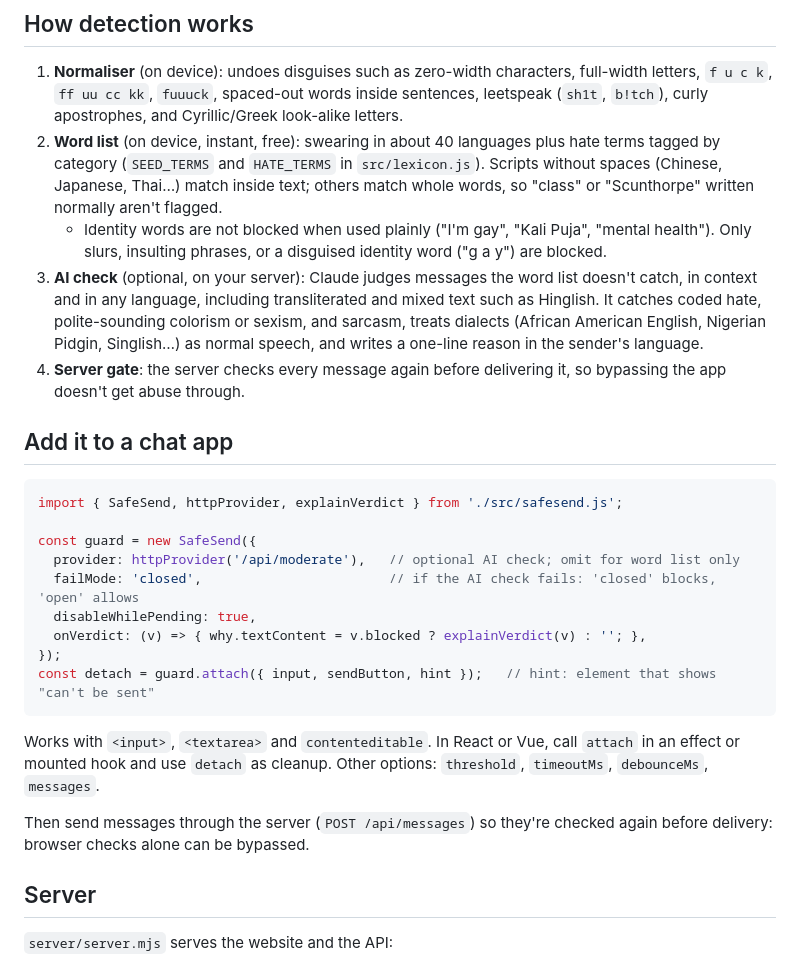
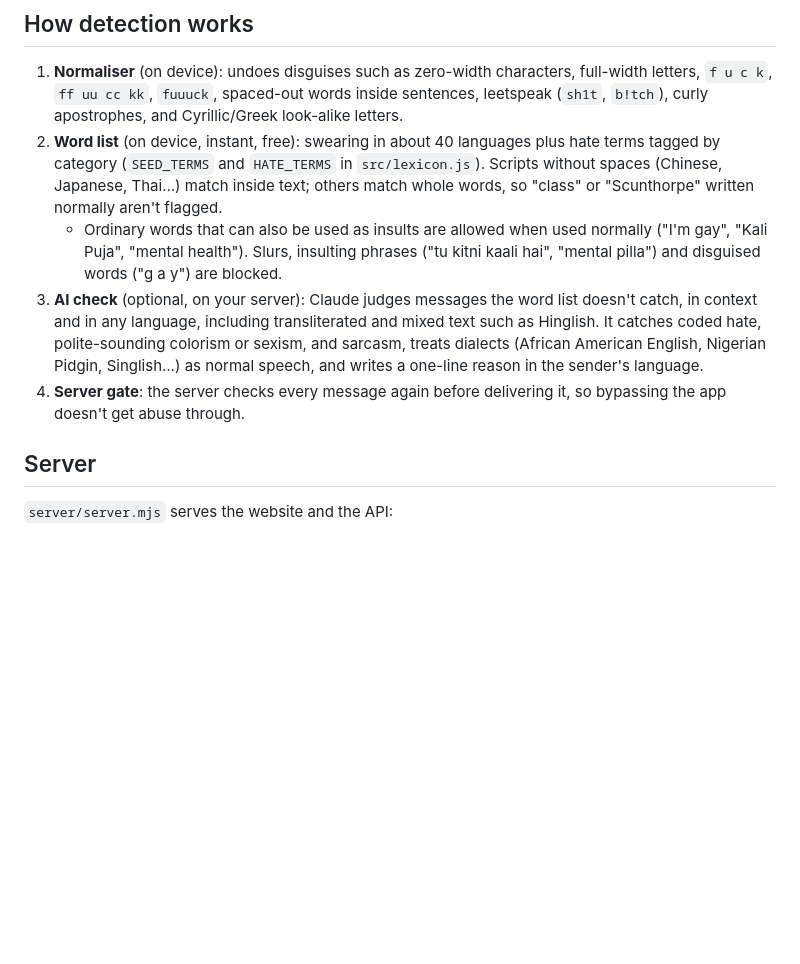
Before and after one commit to sougandhimanu/safesend, a Markdown page: README.md, the part around the change. Rendered like a GitHub page; blank space fills up the shorter version.

Commit message:
Remove integration section from README

````diff
--- a/README.md
+++ b/README.md
@@ -22,27 +22,9 @@ npm start                # open http://localhost:8787/
 
 1. **Normaliser** (on device): undoes disguises such as zero-width characters, full-width letters, `f u c k`, `ff uu cc kk`, `fuuuck`, spaced-out words inside sentences, leetspeak (`sh1t`, `b!tch`), curly apostrophes, and Cyrillic/Greek look-alike letters.
 2. **Word list** (on device, instant, free): swearing in about 40 languages plus hate terms tagged by category (`SEED_TERMS` and `HATE_TERMS` in `src/lexicon.js`). Scripts without spaces (Chinese, Japanese, Thai…) match inside text; others match whole words, so "class" or "Scunthorpe" written normally aren't flagged.
-   - Identity words are not blocked when used plainly ("I'm gay", "Kali Puja", "mental health"). Only slurs, insulting phrases, or a disguised identity word ("g a y") are blocked.
+   - Ordinary words that can also be used as insults are allowed when used normally ("I'm gay", "Kali Puja", "mental health"). Slurs, insulting phrases ("tu kitni kaali hai", "mental pilla") and disguised words ("g a y") are blocked.
 3. **AI check** (optional, on your server): Claude judges messages the word list doesn't catch, in context and in any language, including transliterated and mixed text such as Hinglish. It catches coded hate, polite-sounding colorism or sexism, and sarcasm, treats dialects (African American English, Nigerian Pidgin, Singlish…) as normal speech, and writes a one-line reason in the sender's language.
 4. **Server gate**: the server checks every message again before delivering it, so bypassing the app doesn't get abuse through.
-
-## Add it to a chat app
-
-```js
-import { SafeSend, httpProvider, explainVerdict } from './src/safesend.js';
-
-const guard = new SafeSend({
-  provider: httpProvider('/api/moderate'),   // optional AI check; omit for word list only
-  failMode: 'closed',                        // if the AI check fails: 'closed' blocks, 'open' allows
-  disableWhilePending: true,
-  onVerdict: (v) => { why.textContent = v.blocked ? explainVerdict(v) : ''; },
-});
-const detach = guard.attach({ input, sendButton, hint });   // hint: element that shows "can't be sent"
-```
-
-Works with `<input>`, `<textarea>` and `contenteditable`. In React or Vue, call `attach` in an effect or mounted hook and use `detach` as cleanup. Other options: `threshold`, `timeoutMs`, `debounceMs`, `messages`.
-
-Then send messages through the server (`POST /api/messages`) so they're checked again before delivery: browser checks alone can be bypassed.
 
 ## Server
 
````
